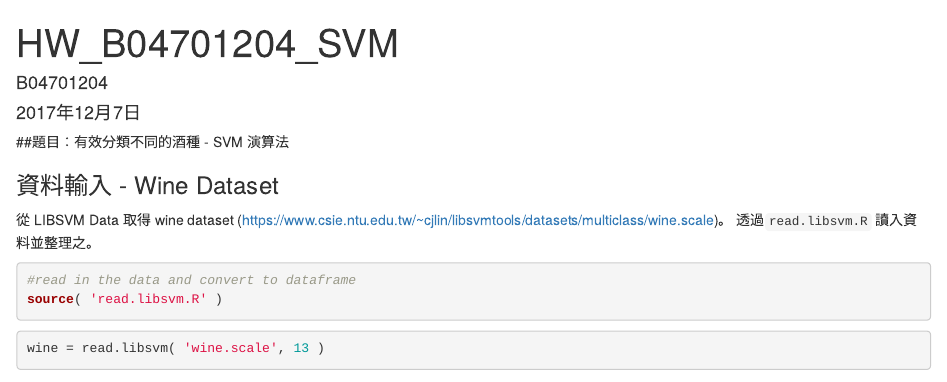
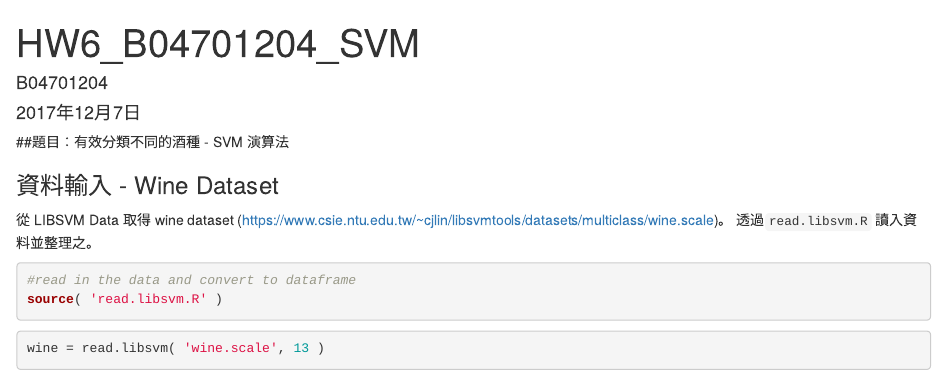
Before and after one commit to NTU-CSX-DataScience/B04701204, an R Markdown document (HW6_B04701204_SVM.rmd): the page in a window 1100 px wide, from its top. Rendered offline with R 4.5, knitr and Pandoc, with nearby package versions; some code elsewhere in the file could not run offline.

Commit message:
Update HW6_B04701204_SVM.rmd

```diff
--- a/HW6_B04701204_SVM.rmd
+++ b/HW6_B04701204_SVM.rmd
@@ -1,5 +1,5 @@
 ---
-title: "HW_B04701204_SVM"
+title: "HW6_B04701204_SVM"
 author: "B04701204"
 date: "2017年12月7日"
 output: html_document
```
